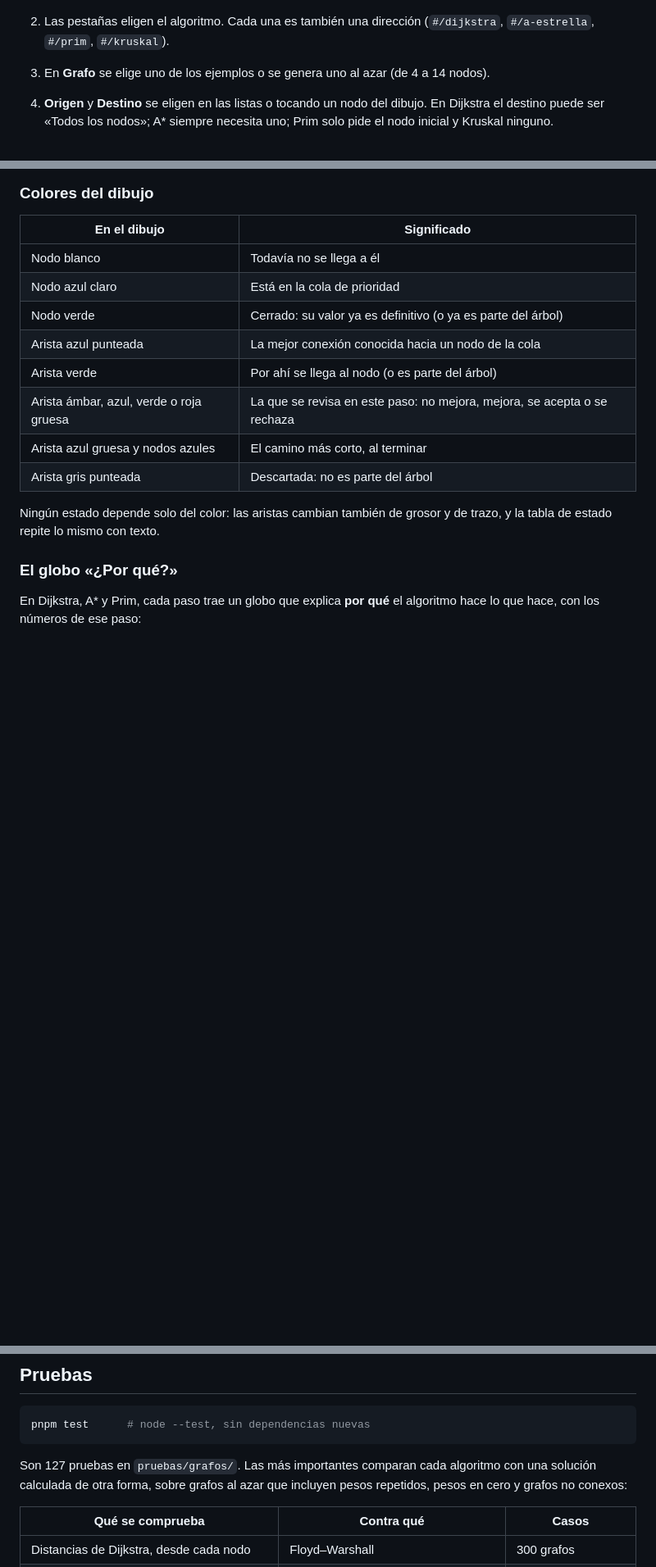
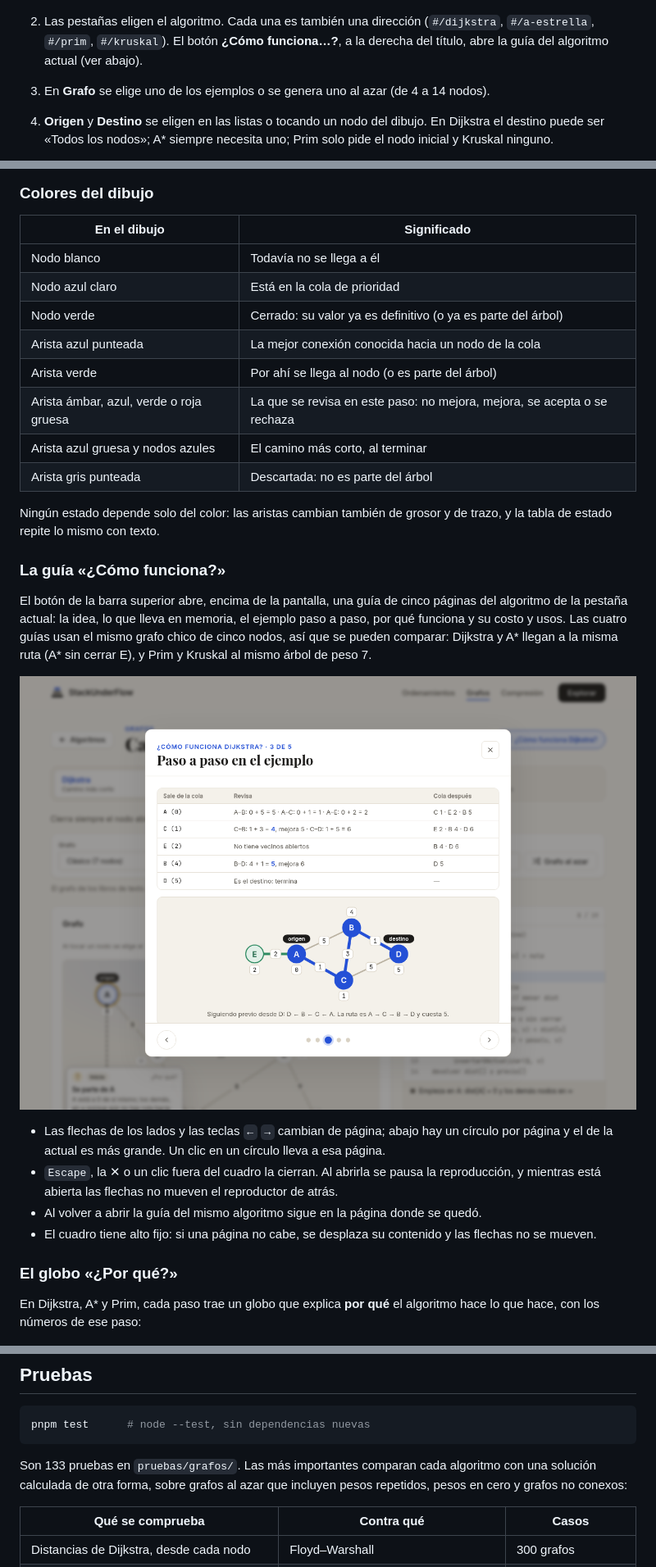
Before and after one commit to qci-stack-underflow/algorithms-visualization-frontend, a Markdown page: docs/GRAFOS.md, 3 parts joined by grey strips. Shown at 82% size. GitHub-like rendering; pictures changed too: docs/capturas/grafos-guia.png (added); blank space fills up the shorter version.

````diff
--- a/docs/GRAFOS.md
+++ b/docs/GRAFOS.md
@@ -18,7 +18,7 @@ Todo se calcula en el navegador. La pantalla no usa el backend y no comparte có
 1. Se entra desde el inicio, con las tarjetas **Caminos más cortos** y **Árbol de expansión mínima** del bloque «Más allá de ordenar», o directo en `grafos.html`.
    ![Tarjetas de grafos en el inicio](capturas/grafos-tarjetas.png)
 
-2. Las pestañas eligen el algoritmo. Cada una es también una dirección (`#/dijkstra`, `#/a-estrella`, `#/prim`, `#/kruskal`).
+2. Las pestañas eligen el algoritmo. Cada una es también una dirección (`#/dijkstra`, `#/a-estrella`, `#/prim`, `#/kruskal`). El botón **¿Cómo funciona…?**, a la derecha del título, abre la guía del algoritmo actual (ver abajo).
 3. En **Grafo** se elige uno de los ejemplos o se genera uno al azar (de 4 a 14 nodos).
 4. **Origen** y **Destino** se eligen en las listas o tocando un nodo del dibujo. En Dijkstra el destino puede ser «Todos los nodos»; A\* siempre necesita uno; Prim solo pide el nodo inicial y Kruskal ninguno.
 5. El reproductor avanza, retrocede o reproduce los pasos (teclas `←`, `→` y `Espacio`). En cada paso se ve:
@@ -50,6 +50,17 @@ grafos.html#/prim?grafo=azar&semilla=7&nodos=14&origen=A
 | Arista gris punteada | Descartada: no es parte del árbol |
 
 Ningún estado depende solo del color: las aristas cambian también de grosor y de trazo, y la tabla de estado repite lo mismo con texto.
+
+### La guía «¿Cómo funciona?»
+
+El botón de la barra superior abre, encima de la pantalla, una guía de cinco páginas del algoritmo de la pestaña actual: la idea, lo que lleva en memoria, el ejemplo paso a paso, por qué funciona y su costo y usos. Las cuatro guías usan el mismo grafo chico de cinco nodos, así que se pueden comparar: Dijkstra y A\* llegan a la misma ruta (A\* sin cerrar E), y Prim y Kruskal al mismo árbol de peso 7.
+
+![Guía de Dijkstra](capturas/grafos-guia.png)
+
+- Las flechas de los lados y las teclas `←` `→` cambian de página; abajo hay un círculo por página y el de la actual es más grande. Un clic en un círculo lleva a esa página.
+- `Escape`, la ✕ o un clic fuera del cuadro la cierran. Al abrirla se pausa la reproducción, y mientras está abierta las flechas no mueven el reproductor de atrás.
+- Al volver a abrir la guía del mismo algoritmo sigue en la página donde se quedó.
+- El cuadro tiene alto fijo: si una página no cabe, se desplaza su contenido y las flechas no se mueven.
 
 ### El globo «¿Por qué?»
 
@@ -195,7 +208,7 @@ Para que cada ejecución dé los mismos pasos, los empates se resuelven siempre
 pnpm test      # node --test, sin dependencias nuevas
 ```
 
-Son 127 pruebas en `pruebas/grafos/`. Las más importantes comparan cada algoritmo con una solución calculada de otra forma, sobre grafos al azar que incluyen pesos repetidos, pesos en cero y grafos no conexos:
+Son 133 pruebas en `pruebas/grafos/`. Las más importantes comparan cada algoritmo con una solución calculada de otra forma, sobre grafos al azar que incluyen pesos repetidos, pesos en cero y grafos no conexos:
 
 | Qué se comprueba | Contra qué | Casos |
 |---|---|---|
````
Also changed, not shown: other parts of docs/GRAFOS.md (+5 -1 lines), README.md (+2 -1 lines), 7 other files.
